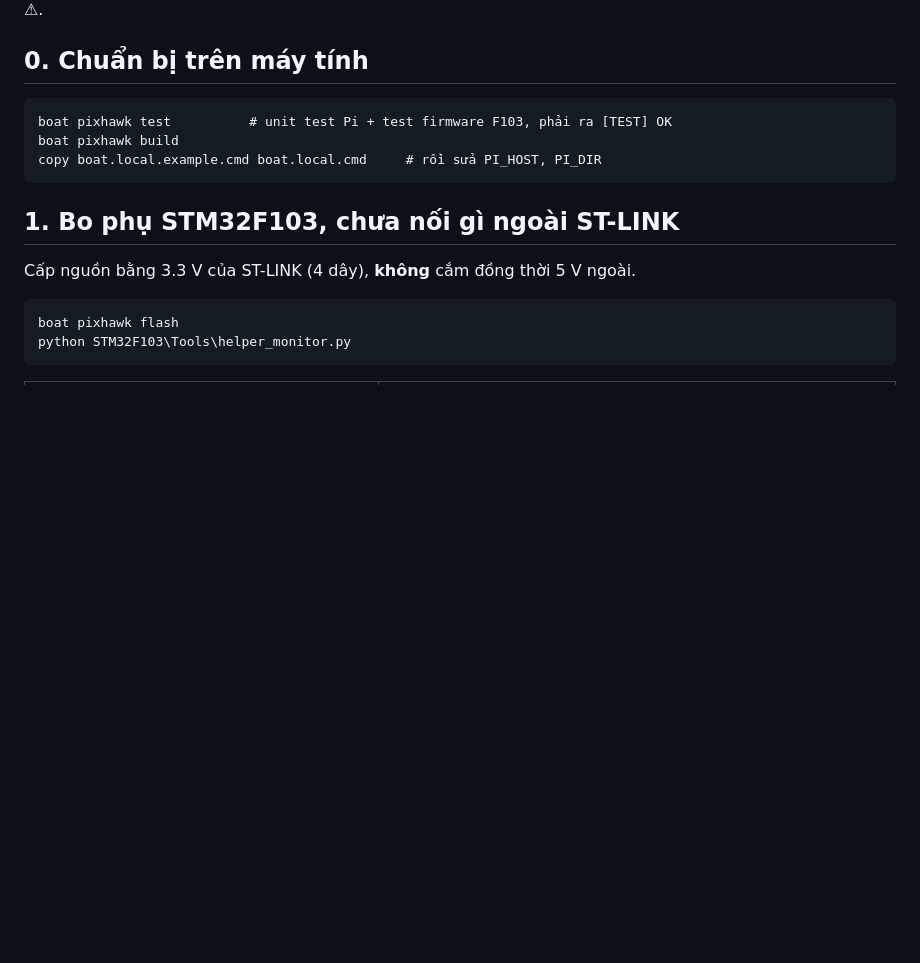
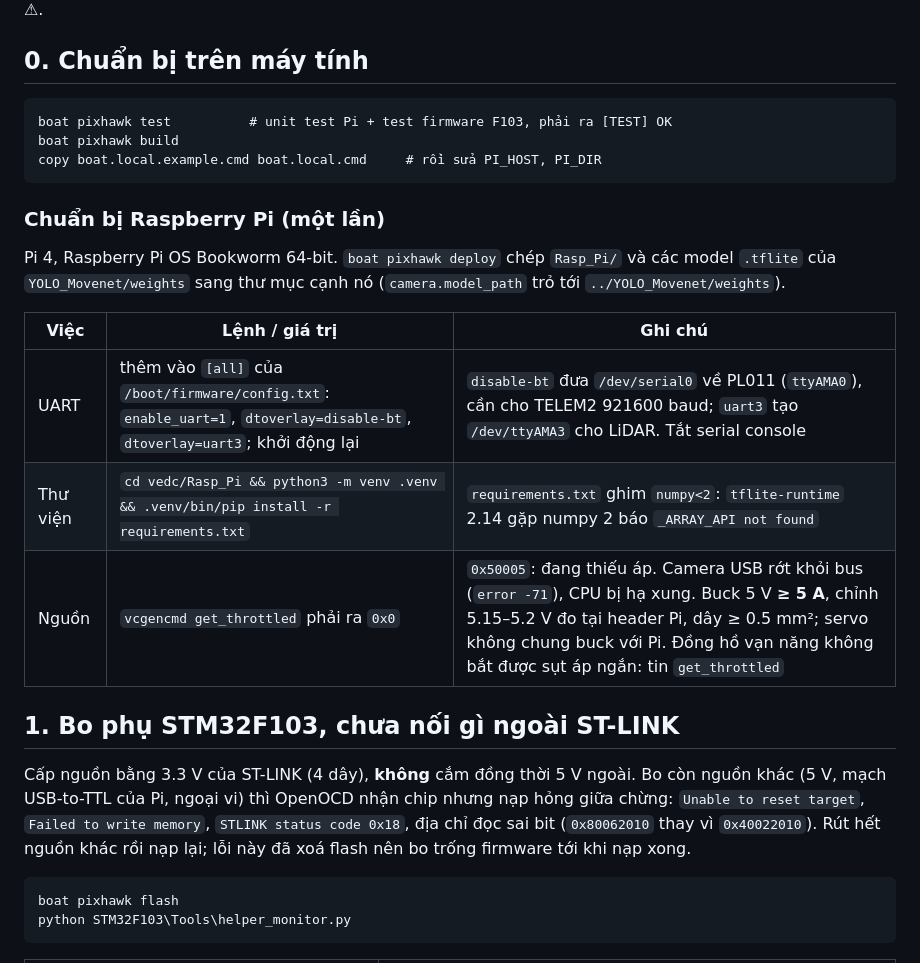
Before and after one commit to vophucthinh2006/VEDC2026-Edge-AI-Autonomous-Rescue-Buoy-System, a Markdown page: docs/porting-checklist.md, the part around one of its changes. Drawn GitHub-style; blank space fills up the shorter version.

````diff
--- a/docs/porting-checklist.md
+++ b/docs/porting-checklist.md
@@ -16,9 +16,23 @@ boat pixhawk build
 copy boat.local.example.cmd boat.local.cmd     # rồi sửa PI_HOST, PI_DIR
 ```
 
+### Chuẩn bị Raspberry Pi (một lần)
+
+Pi 4, Raspberry Pi OS Bookworm 64-bit. `boat pixhawk deploy` chép `Rasp_Pi/` và các model `.tflite` của
+`YOLO_Movenet/weights` sang thư mục cạnh nó (`camera.model_path` trỏ tới `../YOLO_Movenet/weights`).
+
+| Việc | Lệnh / giá trị | Ghi chú |
+|---|---|---|
+| UART | thêm vào `[all]` của `/boot/firmware/config.txt`: `enable_uart=1`, `dtoverlay=disable-bt`, `dtoverlay=uart3`; khởi động lại | `disable-bt` đưa `/dev/serial0` về PL011 (`ttyAMA0`), cần cho TELEM2 921600 baud; `uart3` tạo `/dev/ttyAMA3` cho LiDAR. Tắt serial console |
+| Thư viện | `cd vedc/Rasp_Pi && python3 -m venv .venv && .venv/bin/pip install -r requirements.txt` | `requirements.txt` ghim `numpy<2`: `tflite-runtime` 2.14 gặp numpy 2 báo `_ARRAY_API not found` |
+| Nguồn | `vcgencmd get_throttled` phải ra `0x0` | `0x50005`: đang thiếu áp. Camera USB rớt khỏi bus (`error -71`), CPU bị hạ xung. Buck 5 V **≥ 5 A**, chỉnh 5.15–5.2 V đo tại header Pi, dây ≥ 0.5 mm²; servo không chung buck với Pi. Đồng hồ vạn năng không bắt được sụt áp ngắn: tin `get_throttled` |
+
 ## 1. Bo phụ STM32F103, chưa nối gì ngoài ST-LINK
 
-Cấp nguồn bằng 3.3 V của ST-LINK (4 dây), **không** cắm đồng thời 5 V ngoài.
+Cấp nguồn bằng 3.3 V của ST-LINK (4 dây), **không** cắm đồng thời 5 V ngoài. Bo còn nguồn khác (5 V,
+mạch USB-to-TTL của Pi, ngoại vi) thì OpenOCD nhận chip nhưng nạp hỏng giữa chừng: `Unable to reset
+target`, `Failed to write memory`, `STLINK status code 0x18`, địa chỉ đọc sai bit (`0x80062010` thay vì
+`0x40022010`). Rút hết nguồn khác rồi nạp lại; lỗi này đã xoá flash nên bo trống firmware tới khi nạp xong.
 
 ```
 boat pixhawk flash
````
Also changed, not shown: other parts of docs/porting-checklist.md (+19 -0 lines).
